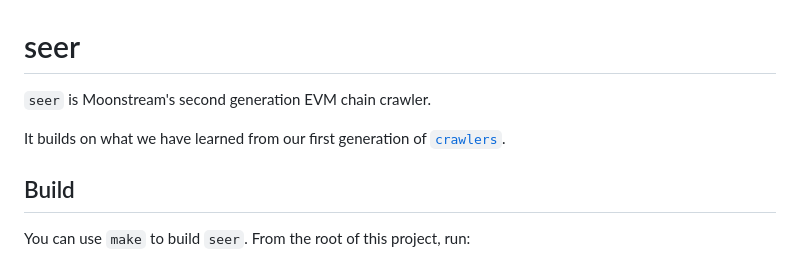
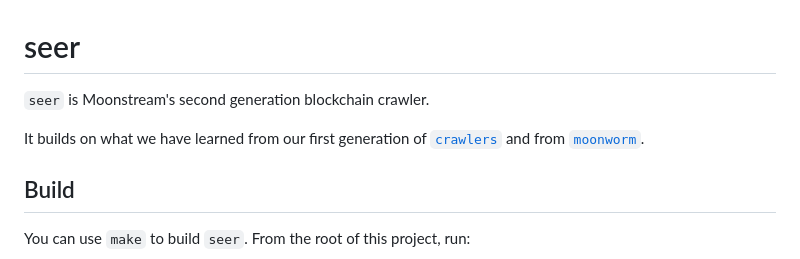
Before and after one commit to G7DAO/seer, a Markdown page: README.md, the part around the change. Rendered like a GitHub page.

Commit message:
Small edits to README
Previously, the README made it same as if `seer` was just for EVM
chains.

```diff
--- a/README.md
+++ b/README.md
@@ -1,8 +1,8 @@
 # seer
 
-`seer` is Moonstream's second generation EVM chain crawler.
+`seer` is Moonstream's second generation blockchain crawler.
 
-It builds on what we have learned from our first generation of [`crawlers`](https://github.com/moonstream-to/api/tree/e69d81d1fb081cbddb0c8a1983af41e53d5a0f8f/crawlers).
+It builds on what we have learned from our first generation of [`crawlers`](https://github.com/moonstream-to/api/tree/e69d81d1fb081cbddb0c8a1983af41e53d5a0f8f/crawlers) and from [`moonworm`](https://github.com/moonstream-to/moonworm).
 
 ## Build
 
```
